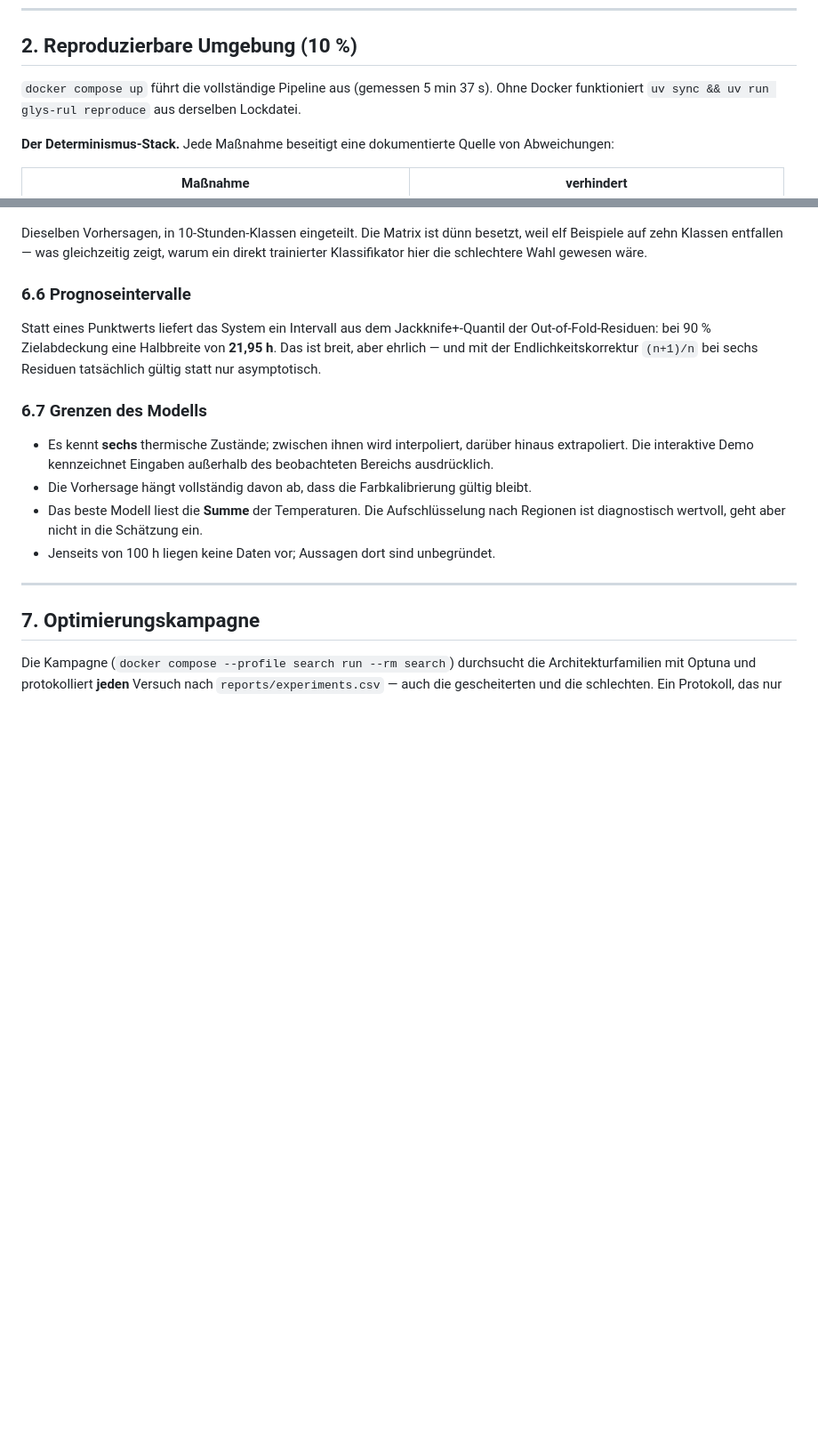
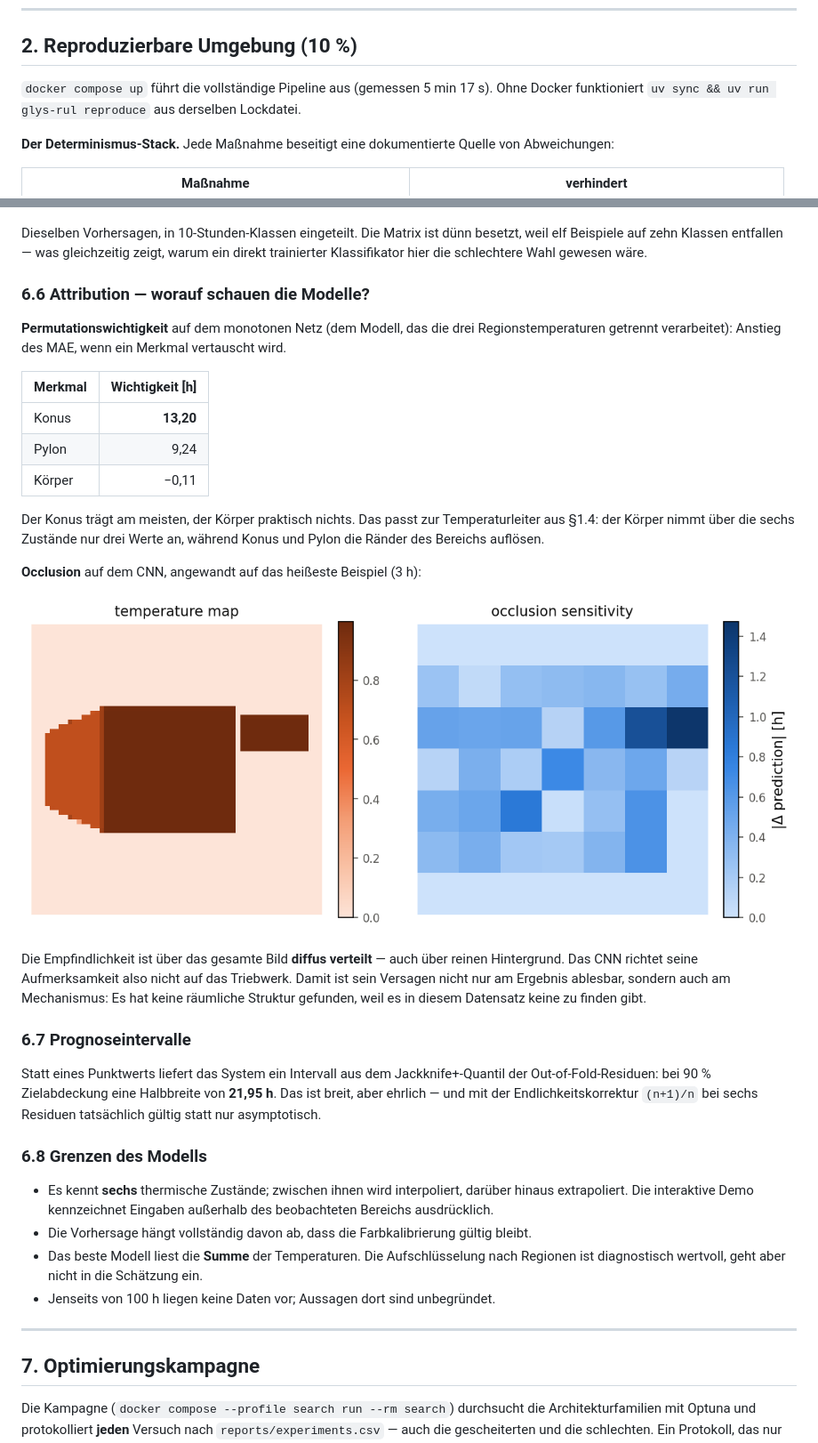
Before and after one commit to Cl3mi/master_deep-learning, a Markdown page: BERICHT.md, 2 parts joined by grey strips. Shown at 89% size. Drawn GitHub-style; pictures changed too: reports/figures/occlusion.png (added); blank space fills up the shorter version.

```diff
--- a/BERICHT.md
+++ b/BERICHT.md
@@ -136,7 +137,7 @@ und nie trainiert.
 
 ## 2. Reproduzierbare Umgebung (10 %)
 
-`docker compose up` führt die vollständige Pipeline aus (gemessen 5 min 37 s). Ohne Docker
+`docker compose up` führt die vollständige Pipeline aus (gemessen 5 min 17 s). Ohne Docker
 funktioniert `uv sync && uv run glys-rul reproduce` aus derselben Lockdatei.
 
 **Der Determinismus-Stack.** Jede Maßnahme beseitigt eine dokumentierte Quelle von
@@ -399,14 +413,39 @@ Dieselben Vorhersagen, in 10-Stunden-Klassen eingeteilt. Die Matrix ist dünn be
 elf Beispiele auf zehn Klassen entfallen — was gleichzeitig zeigt, warum ein direkt
 trainierter Klassifikator hier die schlechtere Wahl gewesen wäre.
 
-### 6.6 Prognoseintervalle
+### 6.6 Attribution — worauf schauen die Modelle?
+
+**Permutationswichtigkeit** auf dem monotonen Netz (dem Modell, das die drei
+Regionstemperaturen getrennt verarbeitet): Anstieg des MAE, wenn ein Merkmal vertauscht
+wird.
+
+| Merkmal | Wichtigkeit [h] |
+|---|---:|
+| Konus | **13,20** |
+| Pylon | 9,24 |
+| Körper | −0,11 |
+
+Der Konus trägt am meisten, der Körper praktisch nichts. Das passt zur Temperaturleiter
+aus §1.4: der Körper nimmt über die sechs Zustände nur drei Werte an, während Konus und
+Pylon die Ränder des Bereichs auflösen.
+
+**Occlusion** auf dem CNN, angewandt auf das heißeste Beispiel (3 h):
+
+![Occlusion](reports/figures/occlusion.png)
+
+Die Empfindlichkeit ist über das gesamte Bild **diffus verteilt** — auch über reinen
+Hintergrund. Das CNN richtet seine Aufmerksamkeit also nicht auf das Triebwerk. Damit ist
+sein Versagen nicht nur am Ergebnis ablesbar, sondern auch am Mechanismus: Es hat keine
+räumliche Struktur gefunden, weil es in diesem Datensatz keine zu finden gibt.
+
+### 6.7 Prognoseintervalle
 
 Statt eines Punktwerts liefert das System ein Intervall aus dem Jackknife+-Quantil der
 Out-of-Fold-Residuen: bei 90 % Zielabdeckung eine Halbbreite von **21,95 h**. Das ist
 breit, aber ehrlich — und mit der Endlichkeitskorrektur `(n+1)/n` bei sechs Residuen
 tatsächlich gültig statt nur asymptotisch.
 
-### 6.7 Grenzen des Modells
+### 6.8 Grenzen des Modells
 
 - Es kennt **sechs** thermische Zustände; zwischen ihnen wird interpoliert, darüber hinaus
   extrapoliert. Die interaktive Demo kennzeichnet Eingaben außerhalb des beobachteten
```
Also changed, not shown: other parts of BERICHT.md (+16 -2 lines), README.md (+5 -4 lines), reports/figures/ladder.png, 5 other files.
